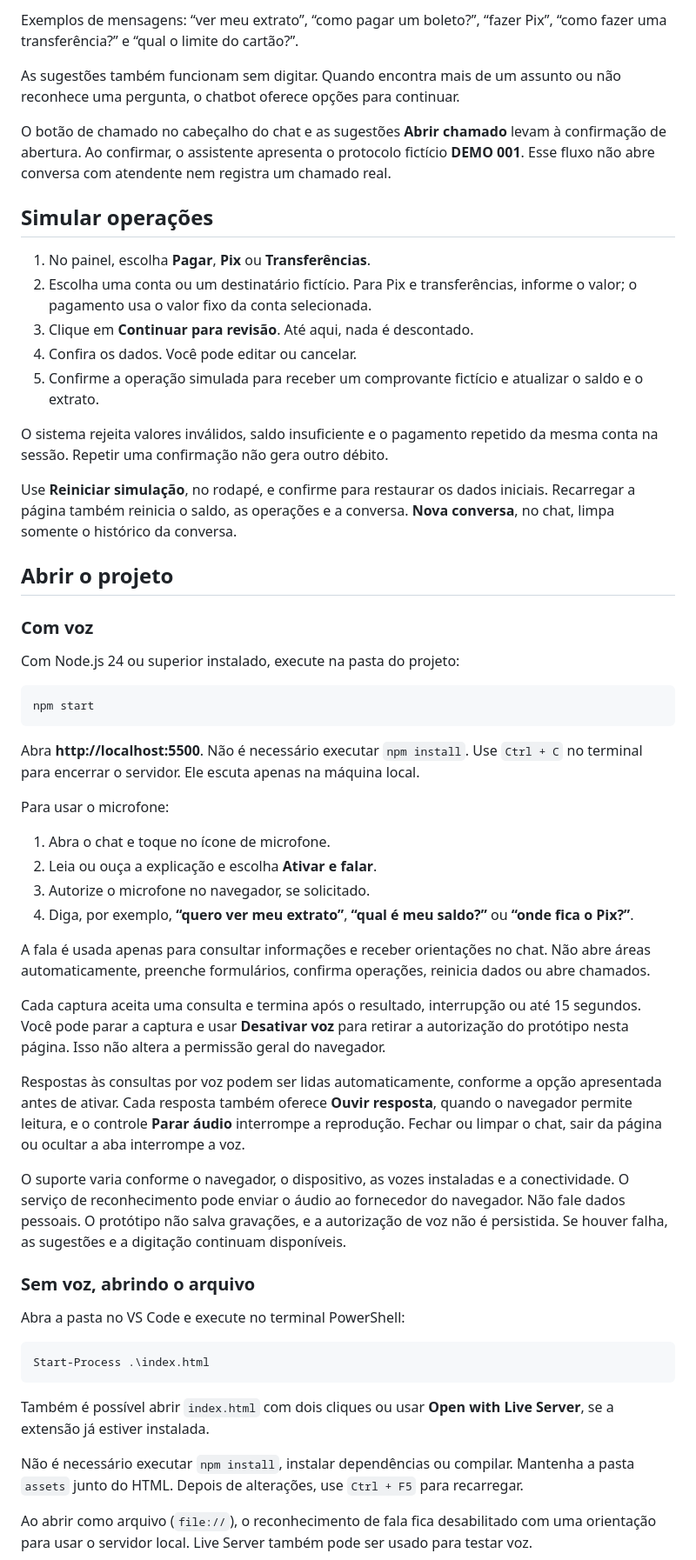
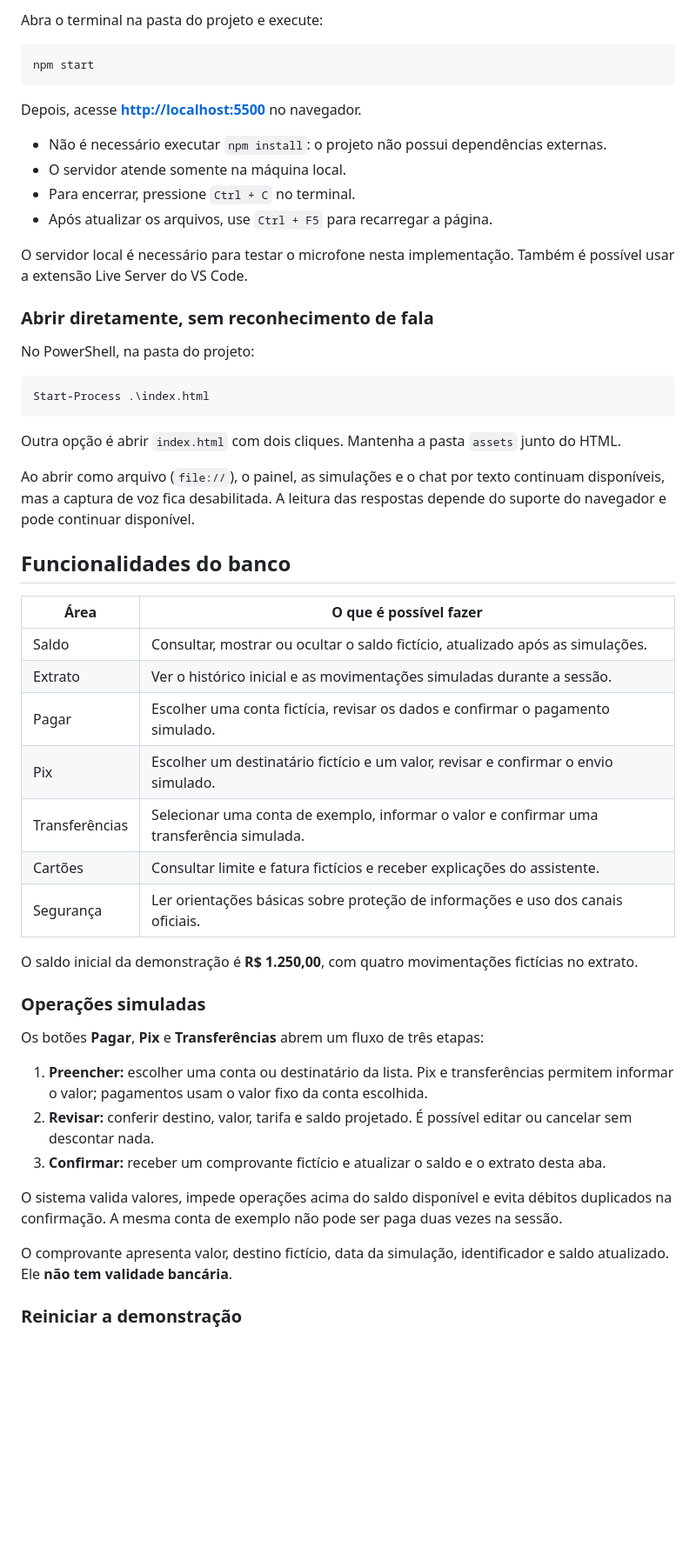
Before and after one commit to IgorMirandolli/banco-nexo, a Markdown page: README.md, the part around one of its changes. Shown at 87% size. Drawn GitHub-style; blank space fills up the shorter version.

````diff
--- a/README.md
+++ b/README.md
@@ -36,59 +20,56 @@ O chatbot usa respostas predefinidas e não requer conta de serviço nem chave d
 
-Exemplos de mensagens: “ver meu extrato”, “como pagar um boleto?”, “fazer Pix”, “como fazer uma transferência?” e “qual o limite do cartão?”.
-
-As sugestões também funcionam sem digitar. Quando encontra mais de um assunto ou não reconhece uma pergunta, o chatbot oferece opções para continuar.
-
-O botão de chamado no cabeçalho do chat e as sugestões **Abrir chamado** levam à confirmação de abertura. Ao confirmar, o assistente apresenta o protocolo fictício **DEMO 001**. Esse fluxo não abre conversa com atendente nem registra um chamado real.
-
-## Simular operações
-
-1. No painel, escolha **Pagar**, **Pix** ou **Transferências**.
-2. Escolha uma conta ou um destinatário fictício. Para Pix e transferências, informe o valor; o pagamento usa o valor fixo da conta selecionada.
-3. Clique em **Continuar para revisão**. Até aqui, nada é descontado.
-4. Confira os dados. Você pode editar ou cancelar.
-5. Confirme a operação simulada para receber um comprovante fictício e atualizar o saldo e o extrato.
-
-O sistema rejeita valores inválidos, saldo insuficiente e o pagamento repetido da mesma conta na sessão. Repetir uma confirmação não gera outro débito.
-
-Use **Reiniciar simulação**, no rodapé, e confirme para restaurar os dados iniciais. Recarregar a página também reinicia o saldo, as operações e a conversa. **Nova conversa**, no chat, limpa somente o histórico da conversa.
-
-## Abrir o projeto
-
-### Com voz
-
-Com Node.js 24 ou superior instalado, execute na pasta do projeto:
+Abra o terminal na pasta do projeto e execute:
 
 ```powershell
 npm start
 ```
 
-Abra **http://localhost:5500**. Não é necessário executar `npm install`. Use `Ctrl + C` no terminal para encerrar o servidor. Ele escuta apenas na máquina local.
+Depois, acesse **[http://localhost:5500](http://localhost:5500)** no navegador.
 
-Para usar o microfone:
+- Não é necessário executar `npm install`: o projeto não possui dependências externas.
+- O servidor atende somente na máquina local.
+- Para encerrar, pressione `Ctrl + C` no terminal.
+- Após atualizar os arquivos, use `Ctrl + F5` para recarregar a página.
 
-1. Abra o chat e toque no ícone de microfone.
-2. Leia ou ouça a explicação e escolha **Ativar e falar**.
-3. Autorize o microfone no navegador, se solicitado.
-4. Diga, por exemplo, **“quero ver meu extrato”**, **“qual é meu saldo?”** ou **“onde fica o Pix?”**.
+O servidor local é necessário para testar o microfone nesta implementação. Também é possível usar a extensão Live Server do VS Code.
 
-A fala é usada apenas para consultar informações e receber orientações no chat. Não abre áreas automaticamente, preenche formulários, confirma operações, reinicia dados ou abre chamados.
+### Abrir diretamente, sem reconhecimento de fala
 
-Cada captura aceita uma consulta e termina após o resultado, interrupção ou até 15 segundos. Você pode parar a captura e usar **Desativar voz** para retirar a autorização do protótipo nesta página. Isso não altera a permissão geral do navegador.
-
-Respostas às consultas por voz podem ser lidas automaticamente, conforme a opção apresentada antes de ativar. Cada resposta também oferece **Ouvir resposta**, quando o navegador permite leitura, e o controle **Parar áudio** interrompe a reprodução. Fechar ou limpar o chat, sair da página ou ocultar a aba interrompe a voz.
-
-O suporte varia conforme o navegador, o dispositivo, as vozes instaladas e a conectividade. O serviço de reconhecimento pode enviar o áudio ao fornecedor do navegador. Não fale dados pessoais. O protótipo não salva gravações, e a autorização de voz não é persistida. Se houver falha, as sugestões e a digitação continuam disponíveis.
-
-### Sem voz, abrindo o arquivo
-
-Abra a pasta no VS Code e execute no terminal PowerShell:
+No PowerShell, na pasta do projeto:
 
 ```powershell
 Start-Process .\index.html
 ```
 
-Também é possível abrir `index.html` com dois cliques ou usar **Open with Live Server**, se a extensão já estiver instalada.
+Outra opção é abrir `index.html` com dois cliques. Mantenha a pasta `assets` junto do HTML.
 
-Não é necessário executar `npm install`, instalar dependências ou compilar. Mantenha a pasta `assets` junto do HTML. Depois de alterações, use `Ctrl + F5` para recarregar.
+Ao abrir como arquivo (`file://`), o painel, as simulações e o chat por texto continuam disponíveis, mas a captura de voz fica desabilitada. A leitura das respostas depende do suporte do navegador e pode continuar disponível.
 
-Ao abrir como arquivo (`file://`), o reconhecimento de fala fica desabilitado com uma orientação para usar o servidor local. Live Server também pode ser usado para testar voz.
+## Funcionalidades do banco
+
+| Área | O que é possível fazer |
+| --- | --- |
+| Saldo | Consultar, mostrar ou ocultar o saldo fictício, atualizado após as simulações. |
+| Extrato | Ver o histórico inicial e as movimentações simuladas durante a sessão. |
+| Pagar | Escolher uma conta fictícia, revisar os dados e confirmar o pagamento simulado. |
+| Pix | Escolher um destinatário fictício e um valor, revisar e confirmar o envio simulado. |
+| Transferências | Selecionar uma conta de exemplo, informar o valor e confirmar uma transferência simulada. |
+| Cartões | Consultar limite e fatura fictícios e receber explicações do assistente. |
+| Segurança | Ler orientações básicas sobre proteção de informações e uso dos canais oficiais. |
+
+O saldo inicial da demonstração é **R$ 1.250,00**, com quatro movimentações fictícias no extrato.
+
+### Operações simuladas
+
+Os botões **Pagar**, **Pix** e **Transferências** abrem um fluxo de três etapas:
+
+1. **Preencher:** escolher uma conta ou destinatário da lista. Pix e transferências permitem informar o valor; pagamentos usam o valor fixo da conta escolhida.
+2. **Revisar:** conferir destino, valor, tarifa e saldo projetado. É possível editar ou cancelar sem descontar nada.
+3. **Confirmar:** receber um comprovante fictício e atualizar o saldo e o extrato desta aba.
+
+O sistema valida valores, impede operações acima do saldo disponível e evita débitos duplicados na confirmação. A mesma conta de exemplo não pode ser paga duas vezes na sessão.
+
+O comprovante apresenta valor, destino fictício, data da simulação, identificador e saldo atualizado. Ele **não tem validade bancária**.
+
+### Reiniciar a demonstração
+
````
Also changed, not shown: other parts of README.md (+135 -78 lines), docs/images/imagens2.0/assistente.png (added), docs/images/imagens2.0/assistenteviabotao.png (added), docs/images/imagens2.0/assistenteviatexto.png (added), docs/images/imagens2.0/configuraçaofonte.png (added), docs/images/imagens2.0/hub.png (added), docs/images/imagens2.0/hubcontraste.png (added).
